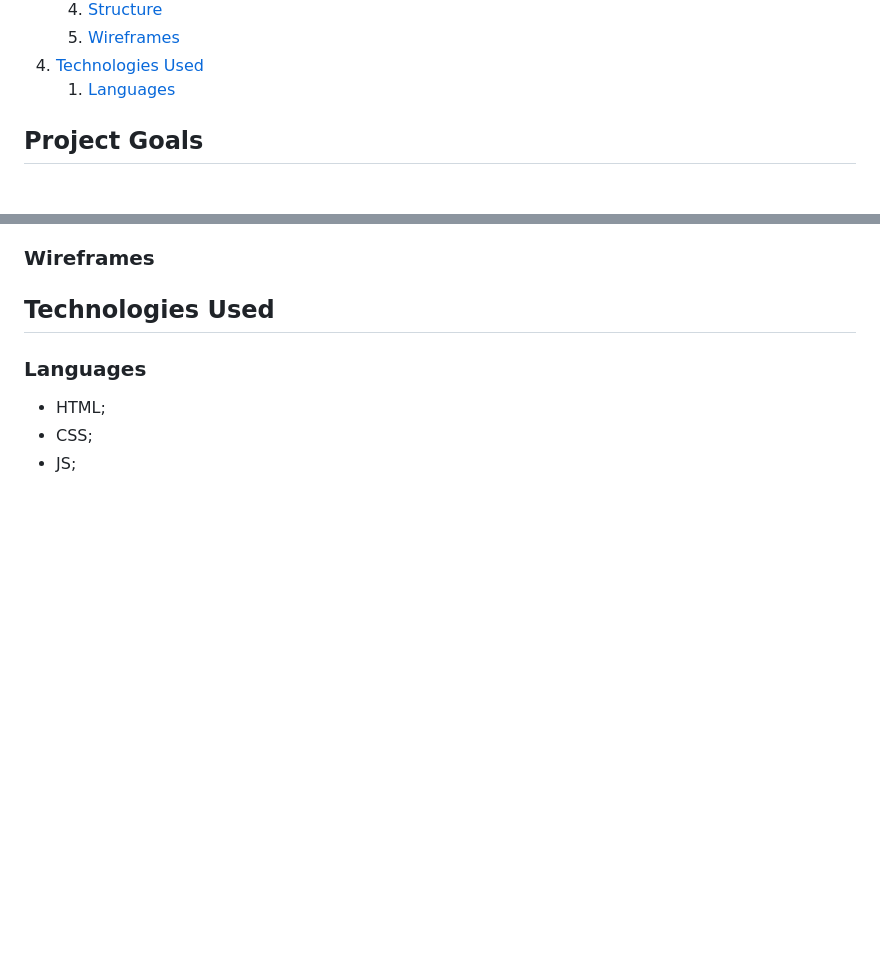
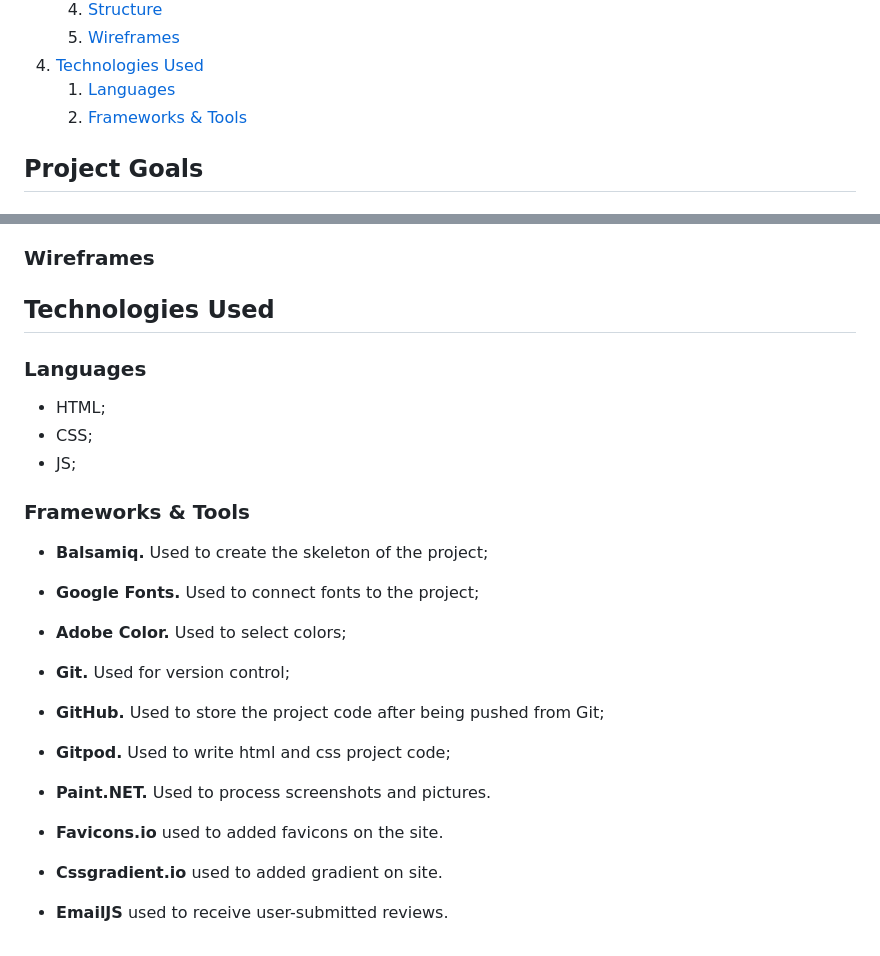
Before and after one commit to Belan-Mihail/quiz-quiz, a Markdown page: README.md, 2 parts joined by grey strips. Rendered like a GitHub page; blank space fills up the shorter version.

Commit message:
Add Frameworks & Tools block in README

```diff
--- a/README.md
+++ b/README.md
@@ -25,6 +25,8 @@ The site presents a quiz in which the user can test their knowledge in several d
     5. [Wireframes](#wireframes)
 4. [Technologies Used](#technologies-used)
     1. [Languages](#languages)
+    2. [Frameworks & Tools](#frameworks-&-tools)
+
 
 
 
@@ -107,3 +109,25 @@ The page is structured in a well know and user friendly. Upon arriving to the we
 - HTML;
 - CSS;
 - JS;
+
+### Frameworks & Tools
+
+- **Balsamiq.** Used to create the skeleton of the project;
+
+- **Google Fonts.** Used to connect fonts to the project;
+
+- **Adobe Color.** Used to select colors;
+
+- **Git.** Used for version control;
+
+- **GitHub.** Used to store the project code after being pushed from Git;
+
+- **Gitpod.** Used to write html and css project code;
+
+- **Paint.NET.** Used to process screenshots and pictures.
+
+- **Favicons.io** used to added favicons on the site.
+
+- **Cssgradient.io** used to added gradient on site.
+
+- **EmailJS** used to receive user-submitted reviews.
```
